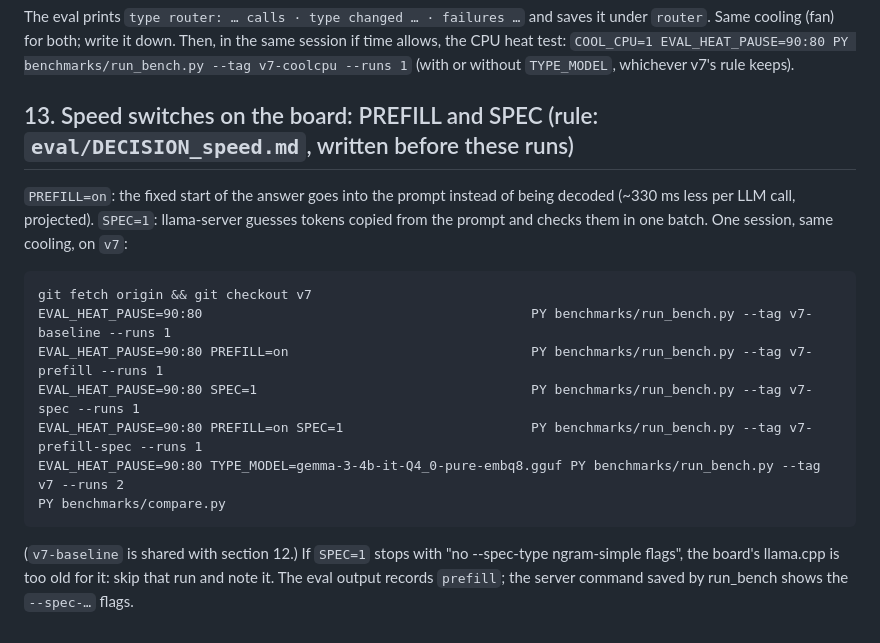
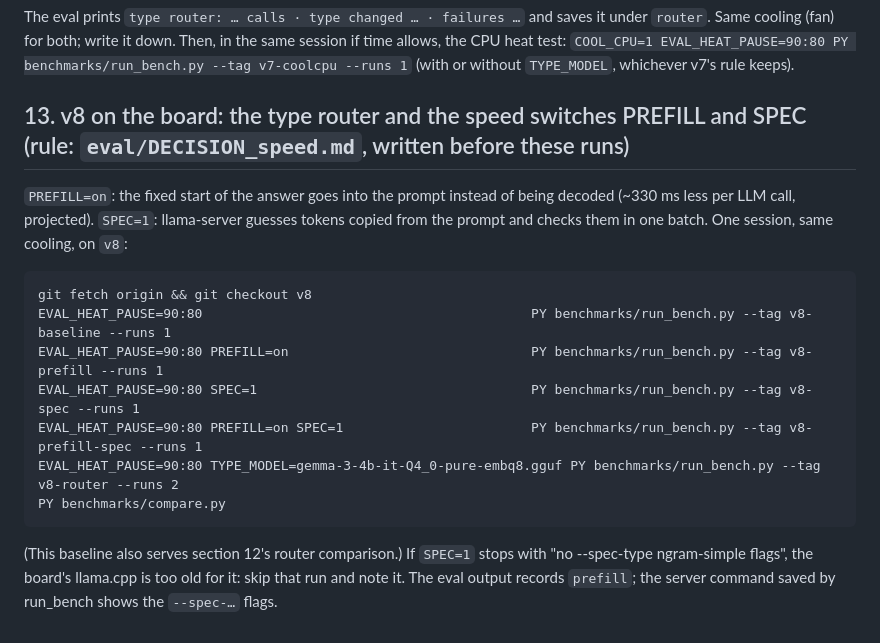
Before and after one commit to Shub-amG-upta/ecellmegathon_buff, a Markdown page: ecellmegathon/HOW_TO_RUN.md, the part around the change. GitHub-like rendering.

Commit message:
v8 = v7 (type router) + speed switches PREFILL and SPEC; run plan points at v8
Also merges Sarthak's bench-v6 commit (Gemma 4B on the 15-field set, scored on 10 fields).

Co-Authored-By: Claude Opus 5.5 <noreply@anthropic.com>

````diff
--- a/ecellmegathon/HOW_TO_RUN.md
+++ b/ecellmegathon/HOW_TO_RUN.md
@@ -201,22 +201,22 @@ Same cooling (fan) for both; write it down. Then, in the same session if time al
 `COOL_CPU=1 EVAL_HEAT_PAUSE=90:80 PY benchmarks/run_bench.py --tag v7-coolcpu --runs 1` (with or without
 `TYPE_MODEL`, whichever v7's rule keeps).
 
-## 13. Speed switches on the board: PREFILL and SPEC (rule: `eval/DECISION_speed.md`, written before these runs)
+## 13. v8 on the board: the type router and the speed switches PREFILL and SPEC (rule: `eval/DECISION_speed.md`, written before these runs)
 
 `PREFILL=on`: the fixed start of the answer goes into the prompt instead of being decoded (~330 ms less per LLM call,
 projected). `SPEC=1`: llama-server guesses tokens copied from the prompt and checks them in one batch. One session,
-same cooling, on `v7`:
+same cooling, on `v8`:
 
 ```
-git fetch origin && git checkout v7
-EVAL_HEAT_PAUSE=90:80                                          PY benchmarks/run_bench.py --tag v7-baseline --runs 1
-EVAL_HEAT_PAUSE=90:80 PREFILL=on                               PY benchmarks/run_bench.py --tag v7-prefill --runs 1
-EVAL_HEAT_PAUSE=90:80 SPEC=1                                   PY benchmarks/run_bench.py --tag v7-spec --runs 1
-EVAL_HEAT_PAUSE=90:80 PREFILL=on SPEC=1                        PY benchmarks/run_bench.py --tag v7-prefill-spec --runs 1
-EVAL_HEAT_PAUSE=90:80 TYPE_MODEL=gemma-3-4b-it-Q4_0-pure-embq8.gguf PY benchmarks/run_bench.py --tag v7 --runs 2
+git fetch origin && git checkout v8
+EVAL_HEAT_PAUSE=90:80                                          PY benchmarks/run_bench.py --tag v8-baseline --runs 1
+EVAL_HEAT_PAUSE=90:80 PREFILL=on                               PY benchmarks/run_bench.py --tag v8-prefill --runs 1
+EVAL_HEAT_PAUSE=90:80 SPEC=1                                   PY benchmarks/run_bench.py --tag v8-spec --runs 1
+EVAL_HEAT_PAUSE=90:80 PREFILL=on SPEC=1                        PY benchmarks/run_bench.py --tag v8-prefill-spec --runs 1
+EVAL_HEAT_PAUSE=90:80 TYPE_MODEL=gemma-3-4b-it-Q4_0-pure-embq8.gguf PY benchmarks/run_bench.py --tag v8-router --runs 2
 PY benchmarks/compare.py
 ```
 
-(`v7-baseline` is shared with section 12.) If `SPEC=1` stops with "no --spec-type ngram-simple flags", the board's
+(This baseline also serves section 12's router comparison.) If `SPEC=1` stops with "no --spec-type ngram-simple flags", the board's
 llama.cpp is too old for it: skip that run and note it. The eval output records `prefill`; the server command saved by
 run_bench shows the `--spec-…` flags.
````
